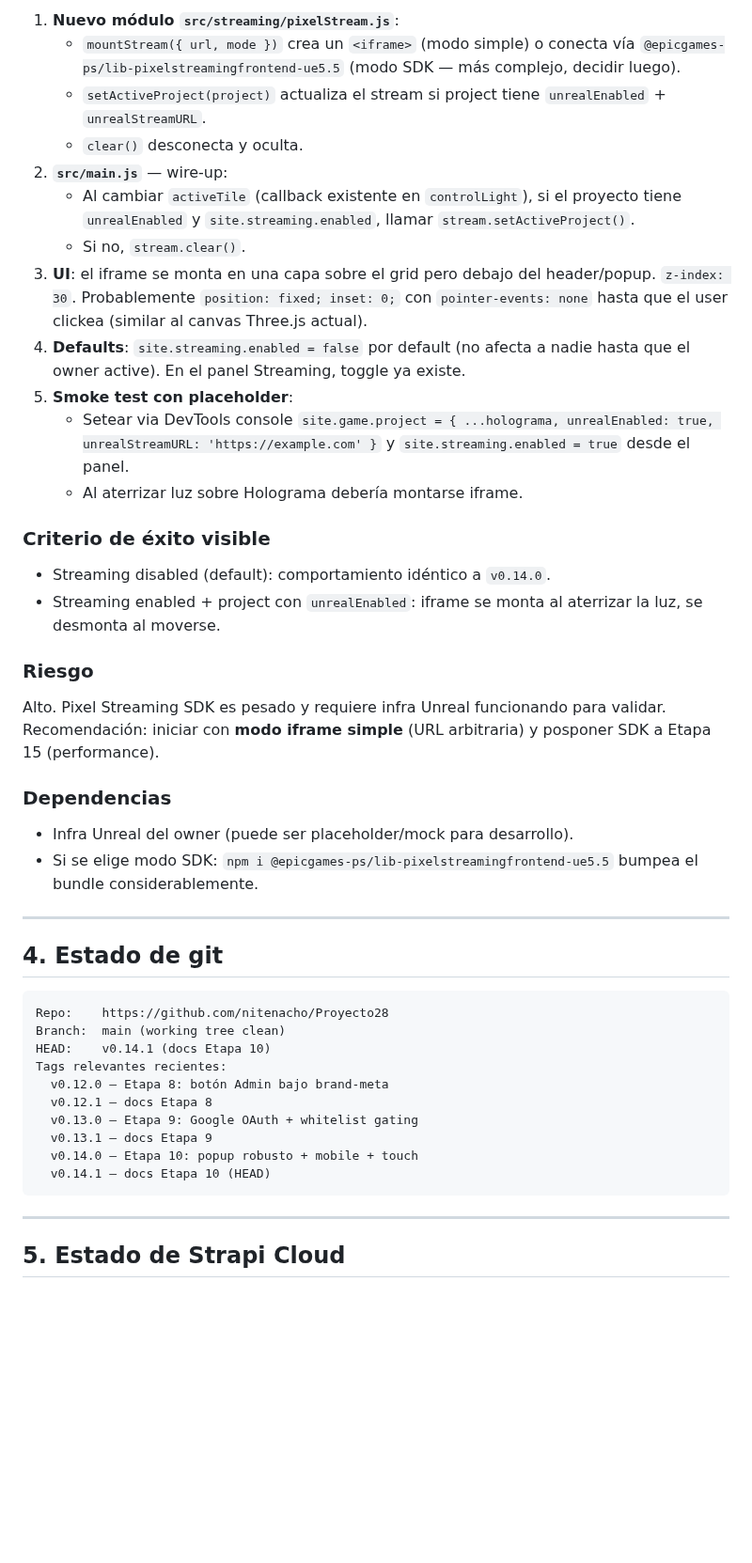
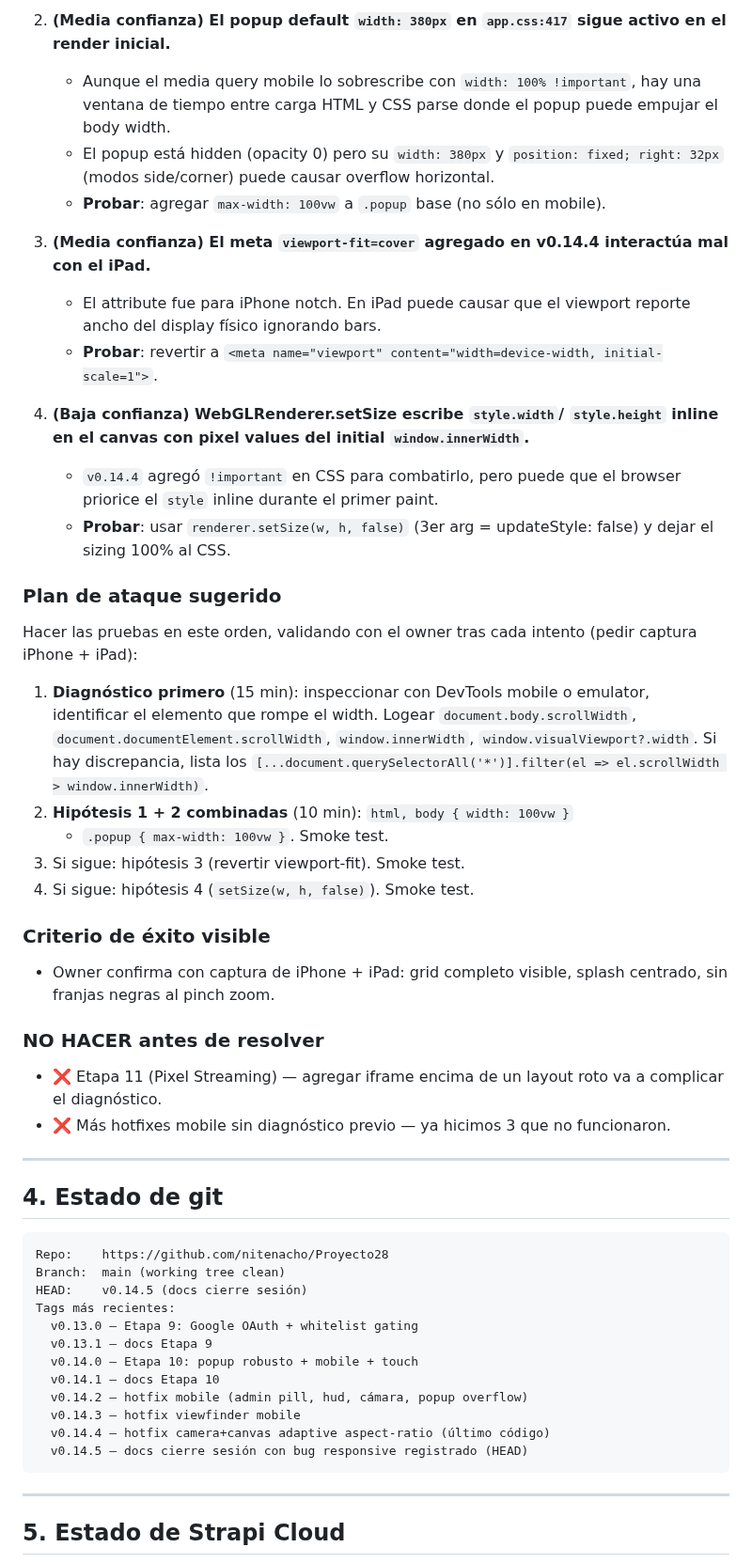
Before and after one commit to nitenacho/Proyecto28, a Markdown page: HANDOFF-LATEST.md, the part around one of its changes. Shown at 94% size. Drawn GitHub-style; blank space fills up the shorter version.

````diff
--- a/HANDOFF-LATEST.md
+++ b/HANDOFF-LATEST.md
@@ -169,50 +148,56 @@ Unreal Engine corriendo en el servidor compartido.
 
-1. **Nuevo módulo `src/streaming/pixelStream.js`**:
-   - `mountStream({ url, mode })` crea un `<iframe>` (modo
-     simple) o conecta vía `@epicgames-ps/lib-pixelstreamingfrontend-ue5.5`
-     (modo SDK — más complejo, decidir luego).
-   - `setActiveProject(project)` actualiza el stream si project
-     tiene `unrealEnabled` + `unrealStreamURL`.
-   - `clear()` desconecta y oculta.
-2. **`src/main.js`** — wire-up:
-   - Al cambiar `activeTile` (callback existente en
-     `controlLight`), si el proyecto tiene `unrealEnabled` y
-     `site.streaming.enabled`, llamar `stream.setActiveProject()`.
-   - Si no, `stream.clear()`.
-3. **UI**: el iframe se monta en una capa sobre el grid pero
-   debajo del header/popup. `z-index: 30`. Probablemente
-   `position: fixed; inset: 0;` con `pointer-events: none` hasta
-   que el user clickea (similar al canvas Three.js actual).
-4. **Defaults**: `site.streaming.enabled = false` por default
-   (no afecta a nadie hasta que el owner active). En el panel
-   Streaming, toggle ya existe.
-5. **Smoke test con placeholder**:
-   - Setear via DevTools console
-     `site.game.project = { ...holograma, unrealEnabled: true,
-     unrealStreamURL: 'https://example.com' }` y
-     `site.streaming.enabled = true` desde el panel.
-   - Al aterrizar luz sobre Holograma debería montarse iframe.
+2. **(Media confianza) El popup default `width: 380px` en `app.css:417`
+   sigue activo en el render inicial.**
+   - Aunque el media query mobile lo sobrescribe con `width: 100%
+     !important`, hay una ventana de tiempo entre carga HTML y CSS
+     parse donde el popup puede empujar el body width.
+   - El popup está hidden (opacity 0) pero su `width: 380px` y
+     `position: fixed; right: 32px` (modos side/corner) puede
+     causar overflow horizontal.
+   - **Probar**: agregar `max-width: 100vw` a `.popup` base (no
+     sólo en mobile).
+
+3. **(Media confianza) El meta `viewport-fit=cover` agregado en
+   v0.14.4 interactúa mal con el iPad.**
+   - El attribute fue para iPhone notch. En iPad puede causar que
+     el viewport reporte ancho del display físico ignorando bars.
+   - **Probar**: revertir a `<meta name="viewport" content="width=device-width, initial-scale=1">`.
+
+4. **(Baja confianza) WebGLRenderer.setSize escribe `style.width`/
+   `style.height` inline en el canvas con pixel values del initial
+   `window.innerWidth`.**
+   - `v0.14.4` agregó `!important` en CSS para combatirlo, pero
+     puede que el browser priorice el `style` inline durante el
+     primer paint.
+   - **Probar**: usar `renderer.setSize(w, h, false)` (3er arg =
+     updateStyle: false) y dejar el sizing 100% al CSS.
+
+### Plan de ataque sugerido
+
+Hacer las pruebas en este orden, validando con el owner tras cada
+intento (pedir captura iPhone + iPad):
+
+1. **Diagnóstico primero** (15 min): inspeccionar con DevTools mobile
+   o emulator, identificar el elemento que rompe el width. Logear
+   `document.body.scrollWidth`, `document.documentElement.scrollWidth`,
+   `window.innerWidth`, `window.visualViewport?.width`. Si hay
+   discrepancia, lista los `[...document.querySelectorAll('*')].filter(el => el.scrollWidth > window.innerWidth)`.
+2. **Hipótesis 1 + 2 combinadas** (10 min): `html, body { width: 100vw }`
+   + `.popup { max-width: 100vw }`. Smoke test.
+3. Si sigue: hipótesis 3 (revertir viewport-fit). Smoke test.
+4. Si sigue: hipótesis 4 (`setSize(w, h, false)`). Smoke test.
 
 ### Criterio de éxito visible
 
-- Streaming disabled (default): comportamiento idéntico a
-  `v0.14.0`.
-- Streaming enabled + project con `unrealEnabled`: iframe se monta
-  al aterrizar la luz, se desmonta al moverse.
+- Owner confirma con captura de iPhone + iPad: grid completo
+  visible, splash centrado, sin franjas negras al pinch zoom.
 
-### Riesgo
+### NO HACER antes de resolver
 
-Alto. Pixel Streaming SDK es pesado y requiere infra Unreal
-funcionando para validar. Recomendación: iniciar con **modo
-iframe simple** (URL arbitraria) y posponer SDK a Etapa 15
-(performance).
-
-### Dependencias
-
-- Infra Unreal del owner (puede ser placeholder/mock para
-  desarrollo).
-- Si se elige modo SDK: `npm i @epicgames-ps/lib-pixelstreamingfrontend-ue5.5`
-  bumpea el bundle considerablemente.
+- ❌ Etapa 11 (Pixel Streaming) — agregar iframe encima de un layout
+  roto va a complicar el diagnóstico.
+- ❌ Más hotfixes mobile sin diagnóstico previo — ya hicimos 3 que
+  no funcionaron.
 
 ---
 
@@ -221,14 +206,16 @@ iframe simple** (URL arbitraria) y posponer SDK a Etapa 15
 ```
 Repo:    https://github.com/nitenacho/Proyecto28
 Branch:  main (working tree clean)
-HEAD:    v0.14.1 (docs Etapa 10)
-Tags relevantes recientes:
-  v0.12.0 — Etapa 8: botón Admin bajo brand-meta
-  v0.12.1 — docs Etapa 8
+HEAD:    v0.14.5 (docs cierre sesión)
+Tags más recientes:
   v0.13.0 — Etapa 9: Google OAuth + whitelist gating
   v0.13.1 — docs Etapa 9
   v0.14.0 — Etapa 10: popup robusto + mobile + touch
-  v0.14.1 — docs Etapa 10 (HEAD)
+  v0.14.1 — docs Etapa 10
+  v0.14.2 — hotfix mobile (admin pill, hud, cámara, popup overflow)
+  v0.14.3 — hotfix viewfinder mobile
+  v0.14.4 — hotfix camera+canvas adaptive aspect-ratio (último código)
+  v0.14.5 — docs cierre sesión con bug responsive registrado (HEAD)
 ```
 
 ---
````
Also changed, not shown: other parts of HANDOFF-LATEST.md (+159 -183 lines), CHANGELOG.md (+30 -0 lines).
